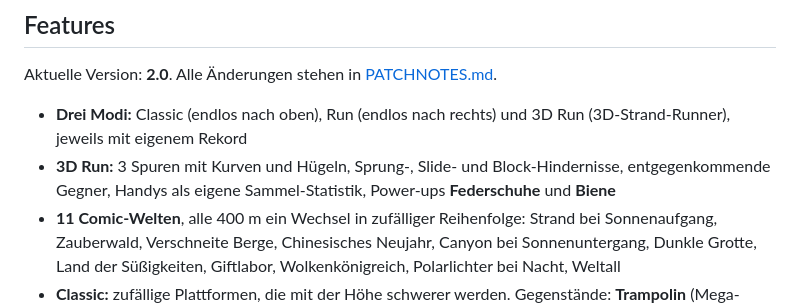
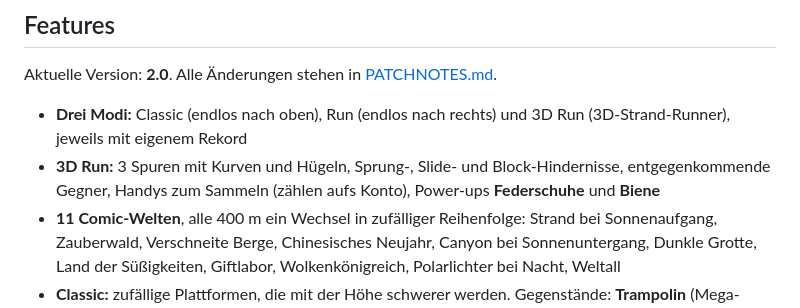
Before and after one commit to obvmaze/PorkJump, a Markdown page: README.md, the part around the change. Rendered like a GitHub page.

Commit message:
README: 3D-Run-Handys zählen aufs Konto
Co-Authored-By: Claude Opus 5.5 <noreply@anthropic.com>
Claude-Session: https://claude.ai/code/session_017HiWQpCCRU7tGYbnuXHSVm

```diff
--- a/README.md
+++ b/README.md
@@ -19,7 +19,7 @@ Hochkant endless Jump 'n' Run mit John Pork in der Hauptrolle
 Aktuelle Version: **2.0**. Alle Änderungen stehen in [PATCHNOTES.md](PATCHNOTES.md).
 
 - **Drei Modi:** Classic (endlos nach oben), Run (endlos nach rechts) und 3D Run (3D-Strand-Runner), jeweils mit eigenem Rekord
-- **3D Run:** 3 Spuren mit Kurven und Hügeln, Sprung-, Slide- und Block-Hindernisse, entgegenkommende Gegner, Handys als eigene Sammel-Statistik, Power-ups **Federschuhe** und **Biene**
+- **3D Run:** 3 Spuren mit Kurven und Hügeln, Sprung-, Slide- und Block-Hindernisse, entgegenkommende Gegner, Handys zum Sammeln (zählen aufs Konto), Power-ups **Federschuhe** und **Biene**
 - **11 Comic-Welten**, alle 400 m ein Wechsel in zufälliger Reihenfolge: Strand bei Sonnenaufgang, Zauberwald, Verschneite Berge, Chinesisches Neujahr, Canyon bei Sonnenuntergang, Dunkle Grotte, Land der Süßigkeiten, Giftlabor, Wolkenkönigreich, Polarlichter bei Nacht, Weltall
 - **Classic:** zufällige Plattformen, die mit der Höhe schwerer werden. Gegenstände: **Trampolin** (Mega-Sprung), **Federschuhe** (15 s doppelt so hohe Sprünge, ab und zu ein Salto), **Biene** (trägt dich 3 s nach oben), **Handy** (sehr selten: John Pork ruft an, ein Heli zieht dich 420 m hoch)
 - **Run:** Abgründe, Plattform-Brücken, Hindernisse mit eigenem Look je Welt, 3 Herzen, Handys zum Sammeln. Items: **Magnet**, **Schild**, **Sau-Turbo**, **Herz**. Gegner kann man durch Draufspringen besiegen
```
